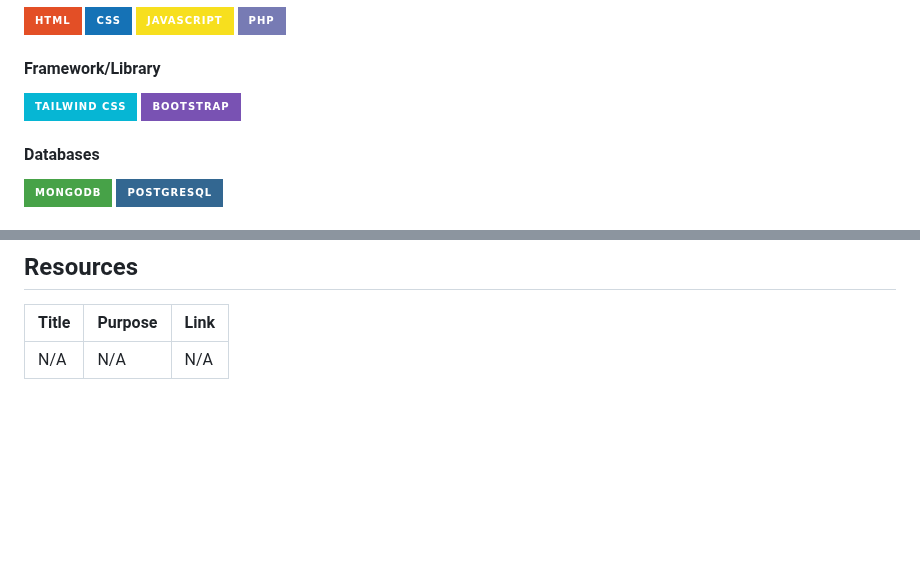
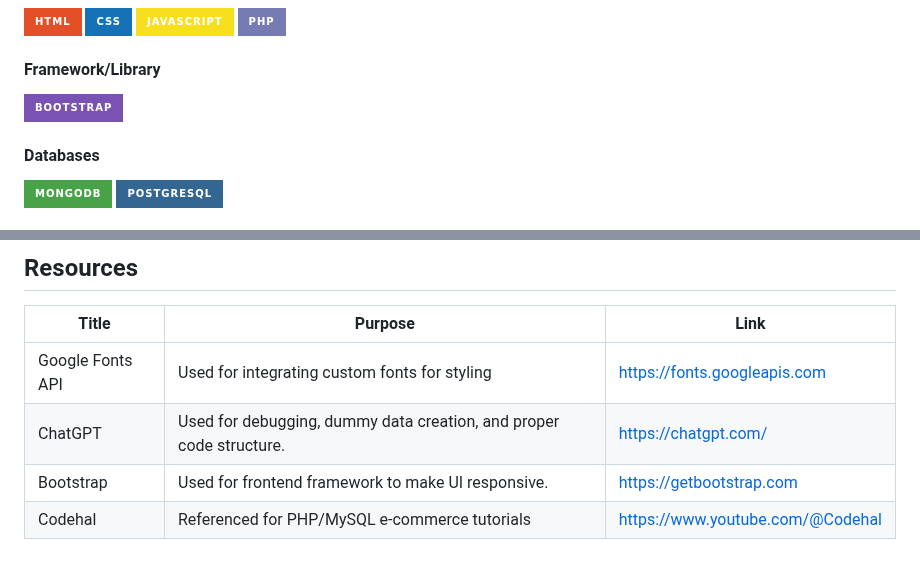
Before and after one commit to a-manalo/AD-Final-Project, a Markdown page: readme.md, 2 parts joined by grey strips. Drawn GitHub-style; badges without logos; blank space fills up the shorter version.

```diff
--- a/readme.md
+++ b/readme.md
@@ -76,7 +87,6 @@ Description of the project in details.
 ![PHP](https://img.shields.io/badge/PHP-777BB4?style=for-the-badge&logo=php&logoColor=white)
 
 #### Framework/Library
-![Tailwind CSS](https://img.shields.io/badge/Tailwind_CSS-06B6D4?style=for-the-badge&logo=tailwindcss&logoColor=white)
 ![Bootstrap](https://img.shields.io/badge/Bootstrap-7952B3?style=for-the-badge&logo=bootstrap&logoColor=white)
 
 #### Databases
@@ -150,3 +248,6 @@ AD-Final-Project
 | Title        | Purpose                                                                       | Link          |
 | ------------ | ----------------------------------------------------------------------------- | ------------- |
-| N/A          | N/A                                                                           | N/A           |
+| Google Fonts API          | Used for integrating custom fonts for styling                                                                           | https://fonts.googleapis.com           |
+| ChatGPT | Used for debugging, dummy data creation, and proper code structure. | https://chatgpt.com/ |
+| Bootstrap | Used for frontend framework to make UI responsive. | https://getbootstrap.com |
+| Codehal | Referenced for PHP/MySQL e-commerce tutorials | https://www.youtube.com/@Codehal |
```
Also changed, not shown: other parts of readme.md (+132 -33 lines).
